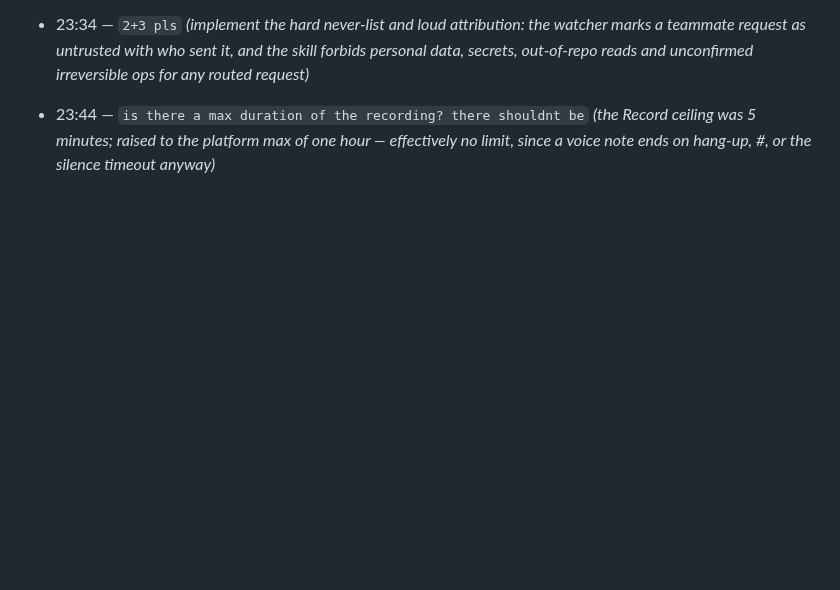
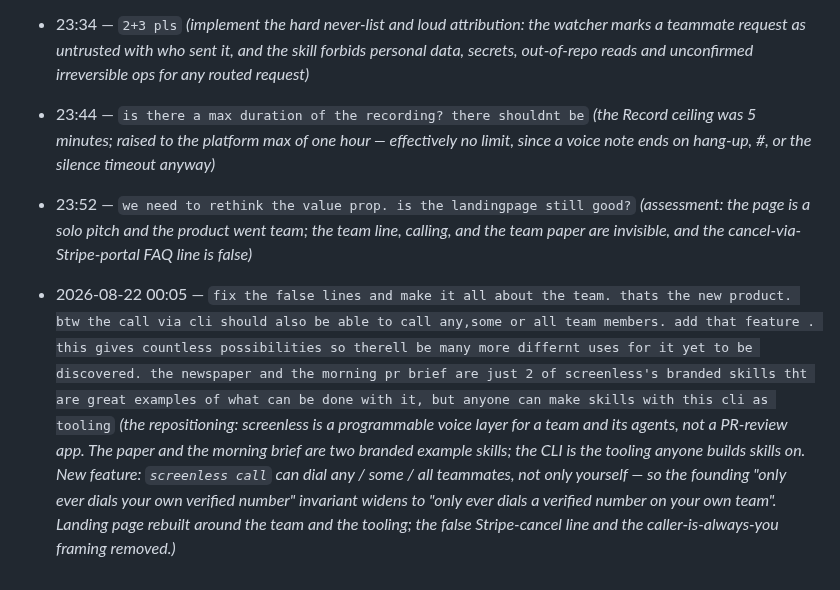
Before and after one commit to janwilmake/screenless, a Markdown page: intent/2026-08-21-session-9-teams-payg-and-the-watcher.md, the part around the change. GitHub-like rendering; blank space fills up the shorter version.

```diff
--- a/intent/2026-08-21-session-9-teams-payg-and-the-watcher.md
+++ b/intent/2026-08-21-session-9-teams-payg-and-the-watcher.md
@@ -136,3 +136,9 @@ a wrongly-typed number can never receive its own verification text.
 
 - 23:44 — `is there a max duration of the recording? there shouldnt be`
   *(the Record ceiling was 5 minutes; raised to the platform max of one hour — effectively no limit, since a voice note ends on hang-up, #, or the silence timeout anyway)*
+
+- 23:52 — `we need to rethink the value prop. is the landingpage still good?`
+  *(assessment: the page is a solo pitch and the product went team; the team line, calling, and the team paper are invisible, and the cancel-via-Stripe-portal FAQ line is false)*
+
+- 2026-08-22 00:05 — `fix the false lines and make it all about the team. thats the new product. btw the call via cli should also be able to call any,some or all team members. add that feature . this gives countless possibilities so therell be many more differnt uses for it yet to be discovered. the newspaper and the morning pr brief are just 2 of screenless's branded skills tht are great examples of what can be done with it, but anyone can make skills with this cli as tooling`
+  *(the repositioning: screenless is a programmable voice layer for a team and its agents, not a PR-review app. The paper and the morning brief are two branded example skills; the CLI is the tooling anyone builds skills on. New feature: `screenless call` can dial any / some / all teammates, not only yourself — so the founding "only ever dials your own verified number" invariant widens to "only ever dials a verified number on your own team". Landing page rebuilt around the team and the tooling; the false Stripe-cancel line and the caller-is-always-you framing removed.)*
```
Also changed, not shown: intent/SUMMARY.md (+20 -7 lines).
